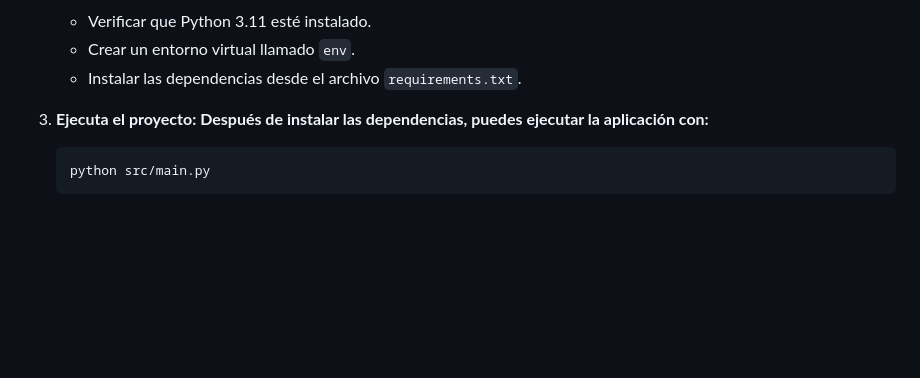
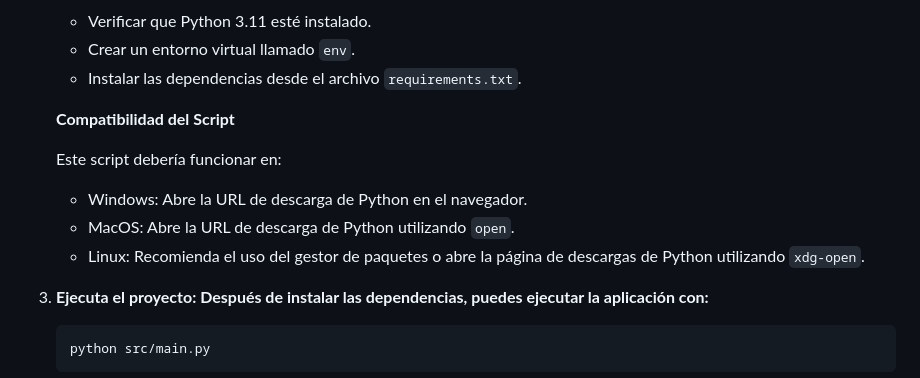
Before and after one commit to SlotyHolly/Sistema-de-Gestion-de-Eventos, a Markdown page: README.md, the part around the change. Rendered like a GitHub page; blank space fills up the shorter version.

```diff
--- a/README.md
+++ b/README.md
@@ -53,6 +53,14 @@ Este proyecto es un **Sistema de Gestión de Eventos** desarrollado en **Python
     - Verificar que Python 3.11 esté instalado.
     - Crear un entorno virtual llamado `env`.
     - Instalar las dependencias desde el archivo `requirements.txt`.
+
+    **Compatibilidad del Script**
+
+    Este script debería funcionar en:
+
+    - Windows: Abre la URL de descarga de Python en el navegador.
+    - MacOS: Abre la URL de descarga de Python utilizando `open`.
+    - Linux: Recomienda el uso del gestor de paquetes o abre la página de descargas de Python utilizando `xdg-open`.
 
 3. **Ejecuta el proyecto: Después de instalar las dependencias, puedes ejecutar la aplicación con:**
 
```
